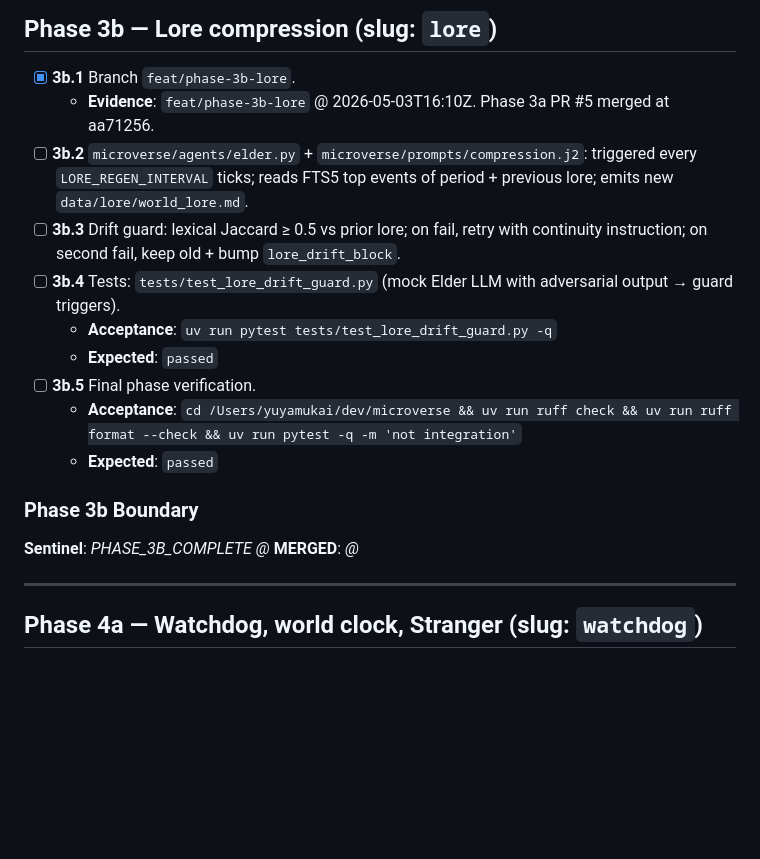
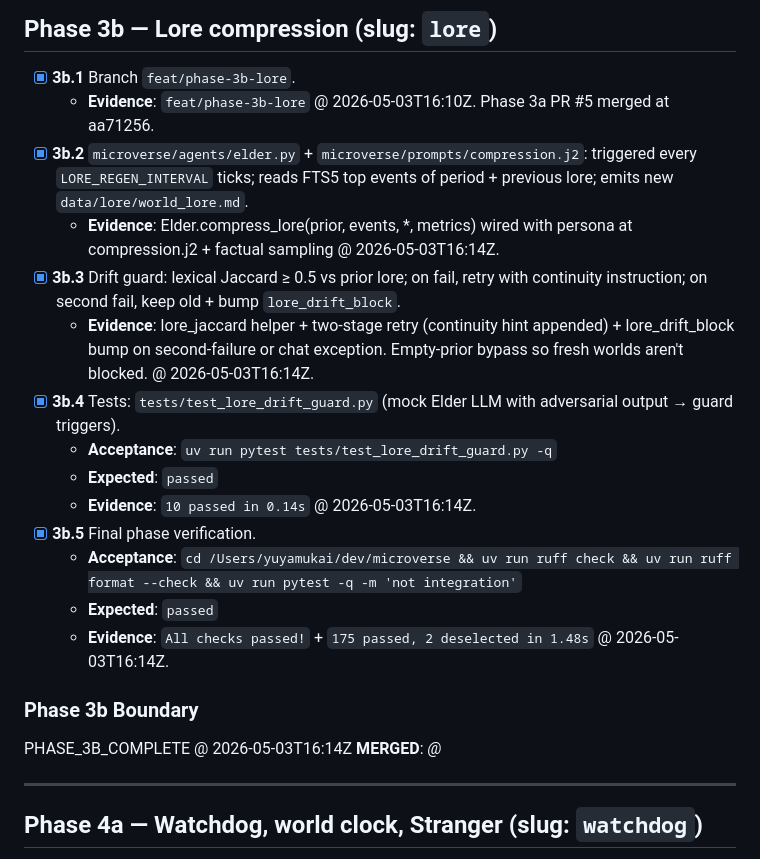
Before and after one commit to TheIllusionOfLife/microverse, a Markdown page: TODO.md, the part around the change. Drawn GitHub-style; blank space fills up the shorter version.

Commit message:
docs: tick Phase 3b ladder + sentinel

```diff
--- a/TODO.md
+++ b/TODO.md
@@ -221,17 +221,21 @@ PHASE_3A_COMPLETE @ 2026-05-03T16:01Z
 
 - [x] **3b.1** Branch `feat/phase-3b-lore`.
   - **Evidence**: `feat/phase-3b-lore` @ 2026-05-03T16:10Z. Phase 3a PR #5 merged at aa71256.
-- [ ] **3b.2** `microverse/agents/elder.py` + `microverse/prompts/compression.j2`: triggered every `LORE_REGEN_INTERVAL` ticks; reads FTS5 top events of period + previous lore; emits new `data/lore/world_lore.md`.
-- [ ] **3b.3** Drift guard: lexical Jaccard ≥ 0.5 vs prior lore; on fail, retry with continuity instruction; on second fail, keep old + bump `lore_drift_block`.
-- [ ] **3b.4** Tests: `tests/test_lore_drift_guard.py` (mock Elder LLM with adversarial output → guard triggers).
+- [x] **3b.2** `microverse/agents/elder.py` + `microverse/prompts/compression.j2`: triggered every `LORE_REGEN_INTERVAL` ticks; reads FTS5 top events of period + previous lore; emits new `data/lore/world_lore.md`.
+  - **Evidence**: Elder.compress_lore(prior, events, *, metrics) wired with persona at compression.j2 + factual sampling @ 2026-05-03T16:14Z.
+- [x] **3b.3** Drift guard: lexical Jaccard ≥ 0.5 vs prior lore; on fail, retry with continuity instruction; on second fail, keep old + bump `lore_drift_block`.
+  - **Evidence**: lore_jaccard helper + two-stage retry (continuity hint appended) + lore_drift_block bump on second-failure or chat exception. Empty-prior bypass so fresh worlds aren't blocked. @ 2026-05-03T16:14Z.
+- [x] **3b.4** Tests: `tests/test_lore_drift_guard.py` (mock Elder LLM with adversarial output → guard triggers).
   - **Acceptance**: `uv run pytest tests/test_lore_drift_guard.py -q`
   - **Expected**: `passed`
-- [ ] **3b.5** Final phase verification.
+  - **Evidence**: `10 passed in 0.14s` @ 2026-05-03T16:14Z.
+- [x] **3b.5** Final phase verification.
   - **Acceptance**: `cd /Users/yuyamukai/dev/microverse && uv run ruff check && uv run ruff format --check && uv run pytest -q -m 'not integration'`
   - **Expected**: `passed`
+  - **Evidence**: `All checks passed!` + `175 passed, 2 deselected in 1.48s` @ 2026-05-03T16:14Z.
 
 ### Phase 3b Boundary
-**Sentinel**: _PHASE_3B_COMPLETE @ <ISO8601>_
+PHASE_3B_COMPLETE @ 2026-05-03T16:14Z
 **MERGED**: _<commit-sha> @ <ISO8601>_
 
 ---
```
